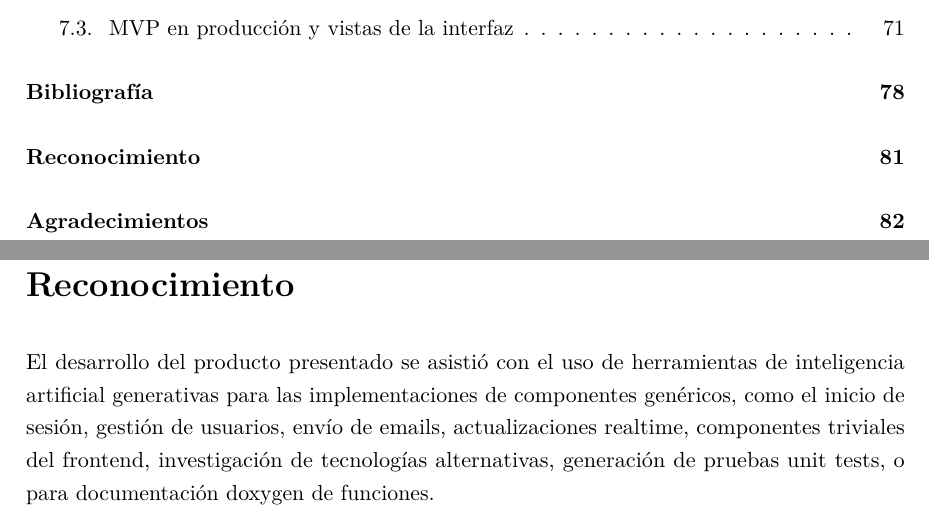
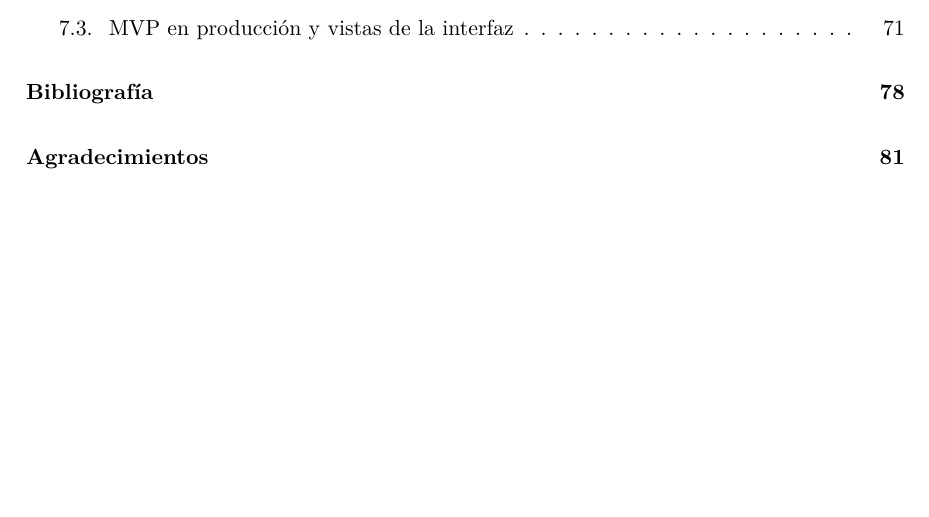
Before and after one commit to Tobias-Noceda/tablero-informacion-universal, a LaTeX document (docs/main.tex, which reads docs/capitulos/08_reconocimiento_agradecimientos.tex): two parts of pages 4 and 89 of 90 before the commit and part of page 4 of 89 after it, the two joined at a grey line, cut so that both start at the same text, the shorter picture padded with empty space. Compiled offline with pdfLaTeX.

Commit message:
Remove acknowledges

```diff
--- a/docs/capitulos/08_reconocimiento_agradecimientos.tex
+++ b/docs/capitulos/08_reconocimiento_agradecimientos.tex
@@ -1,9 +1,4 @@
 % !TEX root = ../main.tex
-\chapter*{Reconocimiento}
-\addcontentsline{toc}{chapter}{Reconocimiento}
-
-El desarrollo del producto presentado se asistió con el uso de herramientas de inteligencia artificial generativas para las implementaciones de componentes genéricos, como el inicio de sesión, gestión de usuarios, envío de emails, actualizaciones realtime, componentes triviales del frontend, investigación de tecnologías alternativas, generación de pruebas unit tests, o para documentación doxygen de funciones.
-
 \chapter*{Agradecimientos}
 \addcontentsline{toc}{chapter}{Agradecimientos}
 
```
